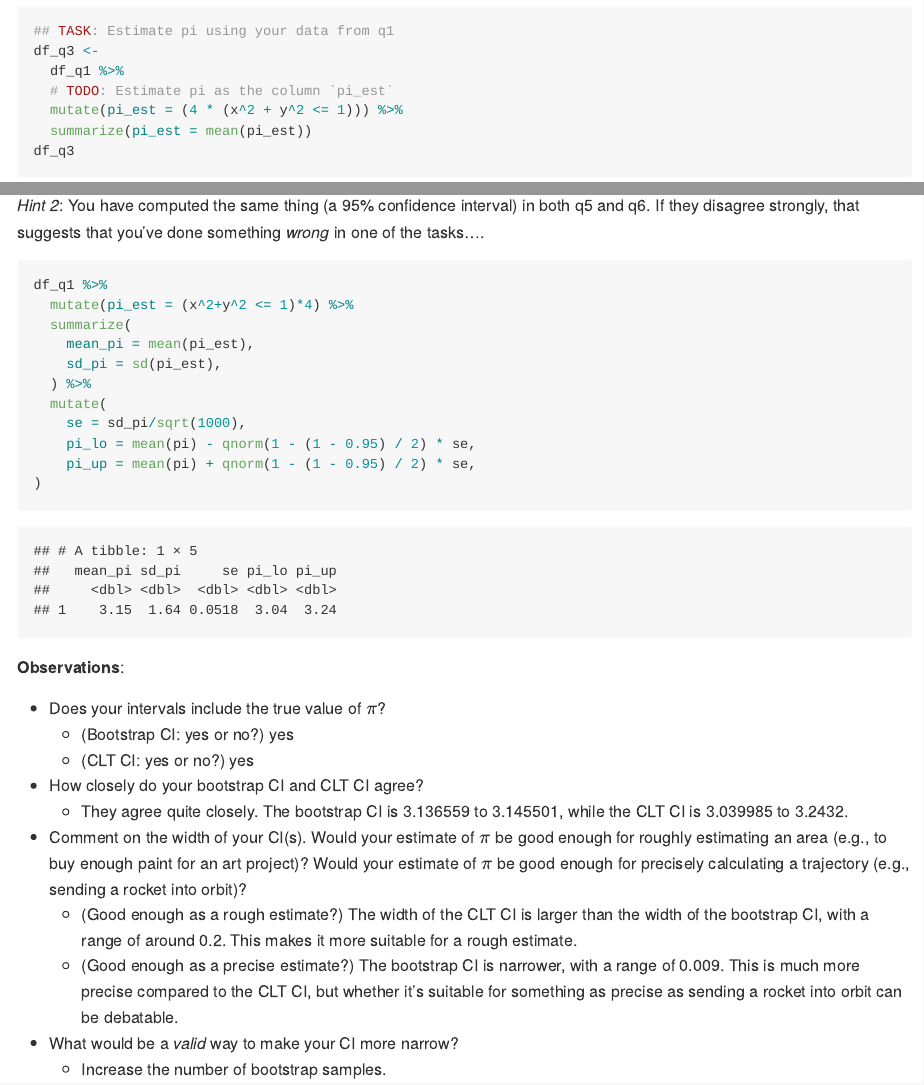
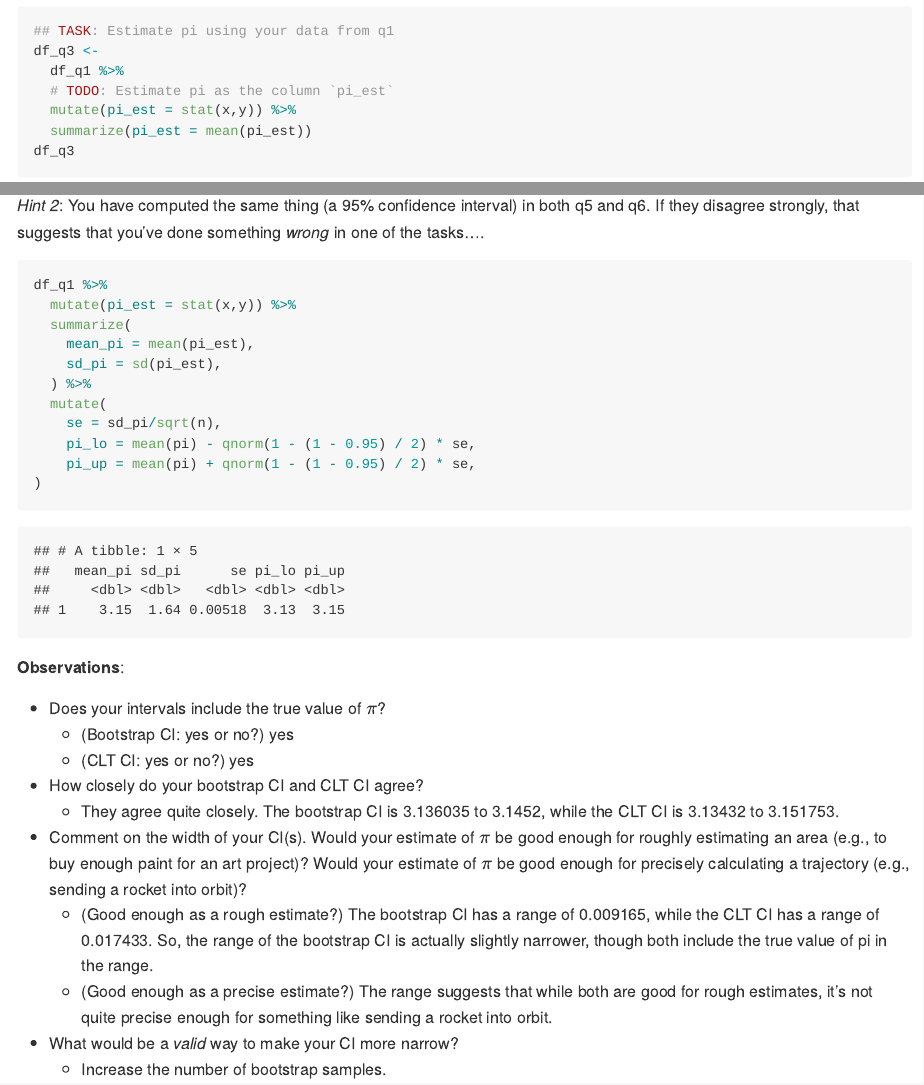
Before and after one commit to allyson-hur/data-science-S2025, an R Markdown document (challenges/c07-monte-carlo-assignment.Rmd): the page in a window 1100 px wide, from 6670 px down, and a second part further down, joined at a grey line. The pictures show the output file challenges/c07-monte-carlo-assignment.md that the author committed with the source, drawn offline in the style of GitHub.

Commit message:
Submit md for challenge 7

````diff
--- a/challenges/c07-monte-carlo-assignment.Rmd
+++ b/challenges/c07-monte-carlo-assignment.Rmd
@@ -203,7 +203,7 @@ Using your data in `df_q1`, estimate $\pi$.
 df_q3 <-
   df_q1 %>%
   # TODO: Estimate pi as the column `pi_est`
-  mutate(pi_est = (4 * (x^2 + y^2 <= 1))) %>%
+  mutate(pi_est = stat(x,y)) %>%
   summarize(pi_est = mean(pi_est))
 df_q3
 ```
@@ -297,13 +297,13 @@ Compute a CLT-based confidence interval for $\pi$ at the 95% confidence level (`
 
 ```{r q6-task}
 df_q1 %>%
-  mutate(pi_est = (x^2+y^2 <= 1)*4) %>%
+  mutate(pi_est = stat(x,y)) %>%
   summarize(
     mean_pi = mean(pi_est),
     sd_pi = sd(pi_est),
   ) %>%
   mutate(
-    se = sd_pi/sqrt(1000),
+    se = sd_pi/sqrt(n),
     pi_lo = mean(pi) - qnorm(1 - (1 - 0.95) / 2) * se,
     pi_up = mean(pi) + qnorm(1 - (1 - 0.95) / 2) * se,
 )
@@ -316,10 +316,10 @@ df_q1 %>%
     -   (Bootstrap CI: yes or no?) yes
     -   (CLT CI: yes or no?) yes
 -   How closely do your bootstrap CI and CLT CI agree?
-    -   They agree quite closely. The bootstrap CI is 3.136559 to 3.145501, while the CLT CI is 3.039985 to 3.2432.
+    -   They agree quite closely. The bootstrap CI is 3.136035 to 3.1452, while the CLT CI is 3.13432 to 3.151753.
 -   Comment on the width of your CI(s). Would your estimate of $\pi$ be good enough for roughly estimating an area (e.g., to buy enough paint for an art project)? Would your estimate of $\pi$ be good enough for precisely calculating a trajectory (e.g., sending a rocket into orbit)?
-    -   (Good enough as a rough estimate?) The width of the CLT CI is larger than the width of the bootstrap CI, with a range of around 0.2. This makes it more suitable for a rough estimate.
-    -   (Good enough as a precise estimate?) The bootstrap CI is narrower, with a range of 0.009. This is much more precise compared to the CLT CI, but whether it's suitable for something as precise as sending a rocket into orbit can be debatable.
+    -   (Good enough as a rough estimate?) The bootstrap CI has a range of 0.009165, while the CLT CI has a range of 0.017433. So, the range of the bootstrap CI is actually slightly narrower, though both include the true value of pi in the range.
+    -   (Good enough as a precise estimate?) The range suggests that while both are good for rough estimates, it's not quite precise enough for something like sending a rocket into orbit.
 -   What would be a *valid* way to make your CI more narrow?
     -   Increase the number of bootstrap samples.
 
````
Also changed, not shown: challenges/c07-monte-carlo-assignment.md, challenges/c07-monte-carlo-assignment.Rmd (6 more changed lines).
